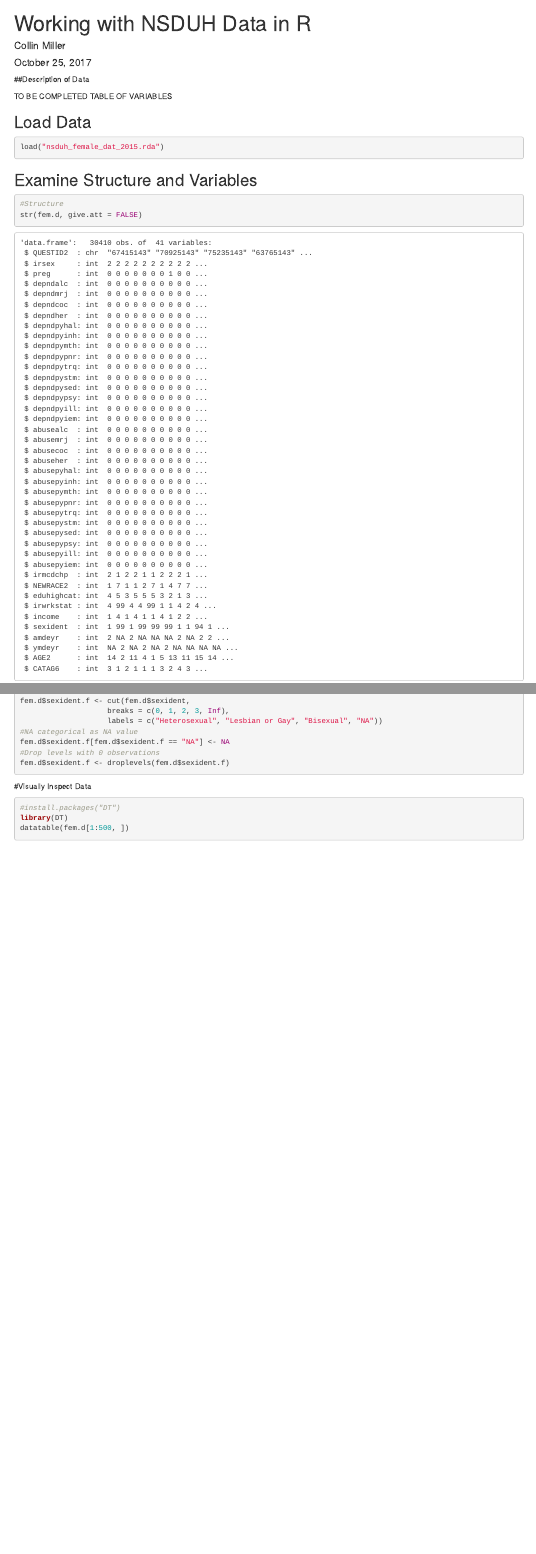
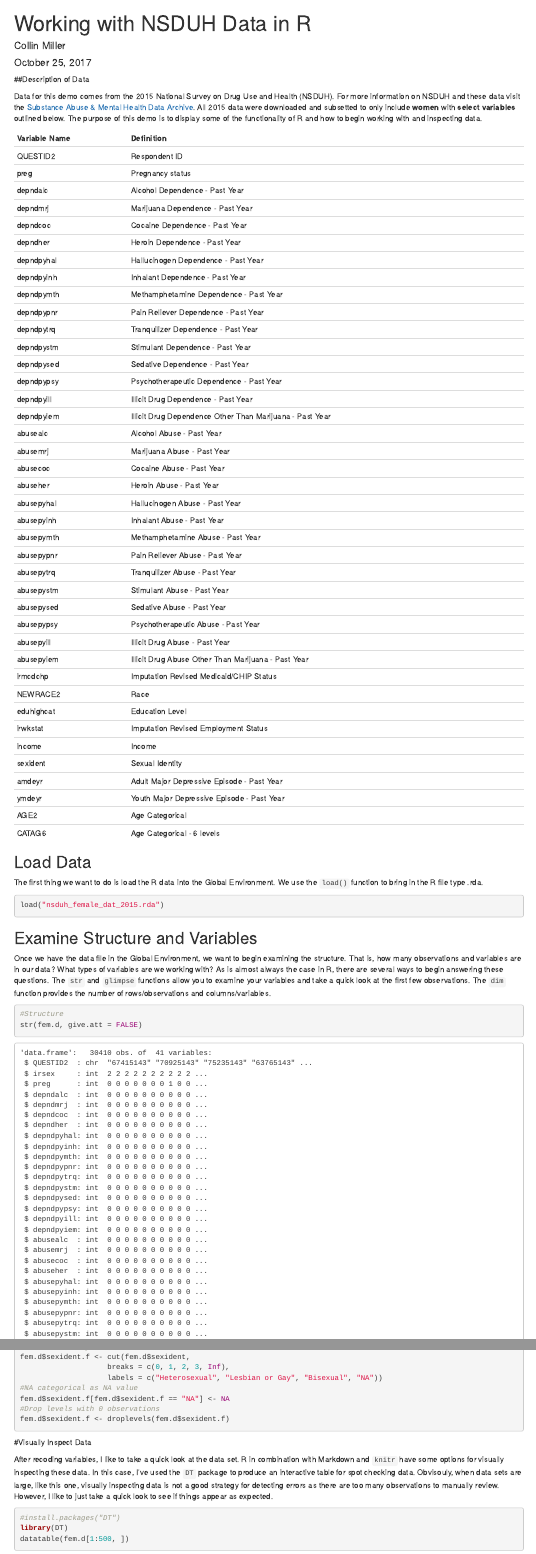
Before and after one commit to millercr/NSDUH-Data-Demo, an R Markdown document (nsduh_notebook.rmd): the page in a window 1100 px wide, from its top, and a second part further down, joined at a grey line. Rendered offline with R 4.5, knitr and Pandoc, with nearby package versions; some code elsewhere in the file could not run offline.

Commit message:
Updating narrative

````diff
--- a/nsduh_notebook.rmd
+++ b/nsduh_notebook.rmd
@@ -11,16 +11,63 @@ knitr::opts_chunk$set(echo = TRUE, comment = "", fig.width=8.4)
 
 ##Description of Data
 
-TO BE COMPLETED
-TABLE OF VARIABLES
+Data for this demo comes from the 2015 National Survey on Drug Use and Health (NSDUH). For more information on NSDUH and these data visit the [Substance Abuse & Mental Health Data Archive](https://www.rstudio.com/wp-content/uploads/2016/03/rmarkdown-cheatsheet-2.0.pdf). All 2015 data were downloaded and subsetted to only include **women** with **select variables** outlined below. The purpose of this demo is to display some of the functionality of R and how to begin working with and inspecting data.
+
+|Variable Name| Definition
+|-------------|-----------
+|QUESTID2|Respondent ID
+|preg| Pregnancy status
+|depndalc| Alcohol Dependence - Past Year
+|depndmrj| Marijuana Dependence - Past Year
+|depndcoc| Cocaine Dependence - Past Year
+|depndher| Heroin Dependence - Past Year
+|depndpyhal| Hallucinogen Dependence - Past Year
+|depndpyinh| Inhalant Dependence - Past Year
+|depndpymth| Methamphetamine Dependence - Past Year
+|depndpypnr| Pain Reliever Dependence - Past Year
+|depndpytrq| Tranquilizer Dependence - Past Year
+|depndpystm| Stimulant Dependence - Past Year
+|depndpysed| Sedative Dependence - Past Year
+|depndpypsy| Psychotherapeutic Dependence - Past Year
+|depndpyill| Illicit Drug Dependence - Past Year
+|depndpyiem| Illicit Drug Dependence Other Than Marijuana - Past Year
+|abusealc| Alcohol Abuse - Past Year
+|abusemrj| Marijuana Abuse - Past Year
+|abusecoc| Cocaine Abuse - Past Year
+|abuseher| Heroin Abuse - Past Year
+|abusepyhal| Hallucinogen Abuse - Past Year
+|abusepyinh| Inhalant Abuse - Past Year
+|abusepymth| Methamphetamine Abuse - Past Year
+|abusepypnr| Pain Reliever Abuse - Past Year
+|abusepytrq| Tranquilizer Abuse - Past Year
+|abusepystm| Stimulant Abuse - Past Year
+|abusepysed| Sedative Abuse - Past Year
+|abusepypsy| Psychotherapeutic Abuse - Past Year
+|abusepyill| Illicit Drug Abuse - Past Year
+|abusepyiem| Illicit Drug Abuse Other Than Marijuana - Past Year
+|irmcdchp| Imputation Revised Medicaid/CHIP Status
+|NEWRACE2| Race|
+|eduhighcat| Education Level
+|irwkstat| Imputation Revised Employment Status
+|income| Income
+|sexident| Sexual Identity
+|amdeyr| Adult Major Depressive Episode - Past Year
+|ymdeyr| Youth Major Depressive Episode - Past Year
+|AGE2| Age Categorical
+|CATAG6| Age Categorical - 6 levels
 
 ## Load Data
+
+The first thing we want to do is load the R data into the Global Environment. We use the `load()` function to bring in the R file type .rda.
 
 ```{r, warning=FALSE, message=FALSE}
 load("nsduh_female_dat_2015.rda")
 ```
 
 ## Examine Structure and Variables
+
+Once we have the data file in the Global Environment, we want to begin examining the structure. That is, how many observations and variables are in our data? What types of variables are we working with? As is almost always the case in R, there are several ways to begin answering these questions. The `str` and `glimpse` functions allow you to examine your variables and take a quick look at the first few observations. The `dim` function provides the number of rows/observations and columns/variables.
+
 
 ```{r, warning=FALSE, message=FALSE}
 #Structure
@@ -105,6 +155,8 @@ fem.d$sexident.f <- droplevels(fem.d$sexident.f)
 
 #Visually Inspect Data
 
+After recoding variables, I like to take a quick look at the data set. R in combination with Markdown and `knitr` have some options for visually inspecting these data. In this case, I've used the `DT` package to produce an interactive table for spot checking data. Obvisouly, when data sets are large, like this one, visually inspecting data is not a good strategy for detecting errors as there are too many observations to manually review. However, I like to just take a quick look to see if things appear as expected.
+
 ```{r, warning=FALSE, message=FALSE}
 #install.packages("DT")
 library(DT)
````
Also changed, not shown: nsduh_notebook.rmd (22 more changed lines).
